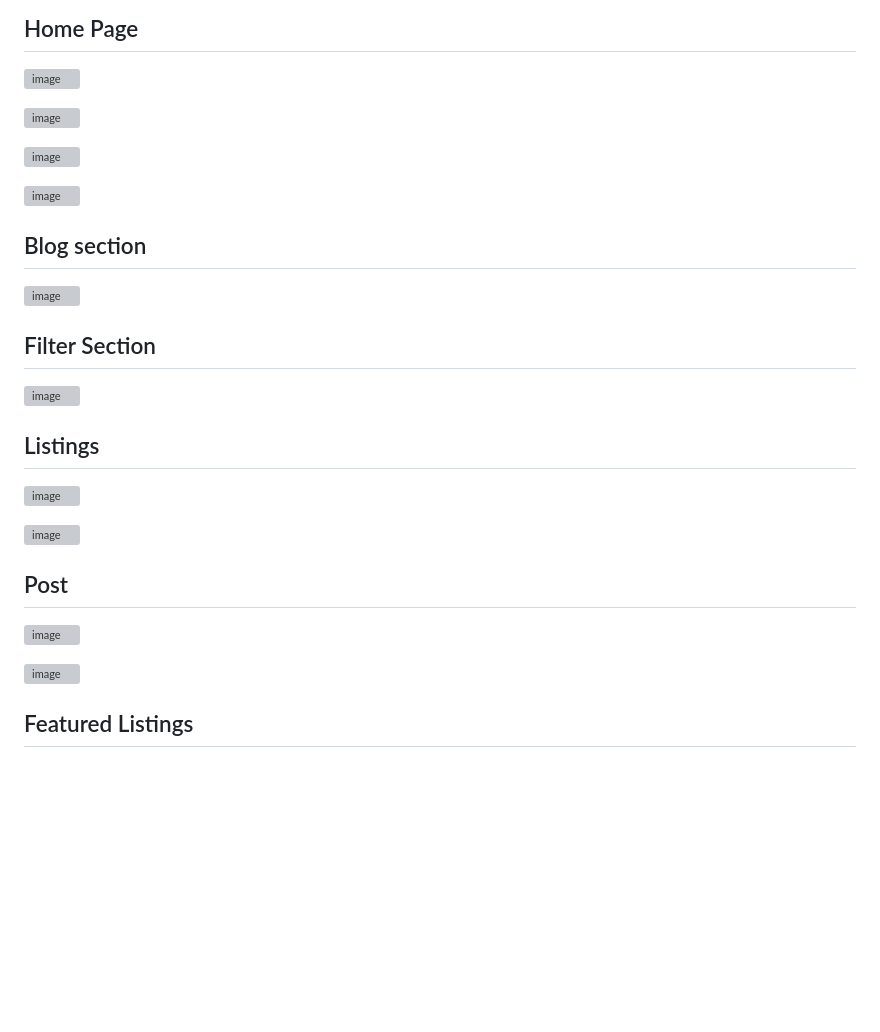
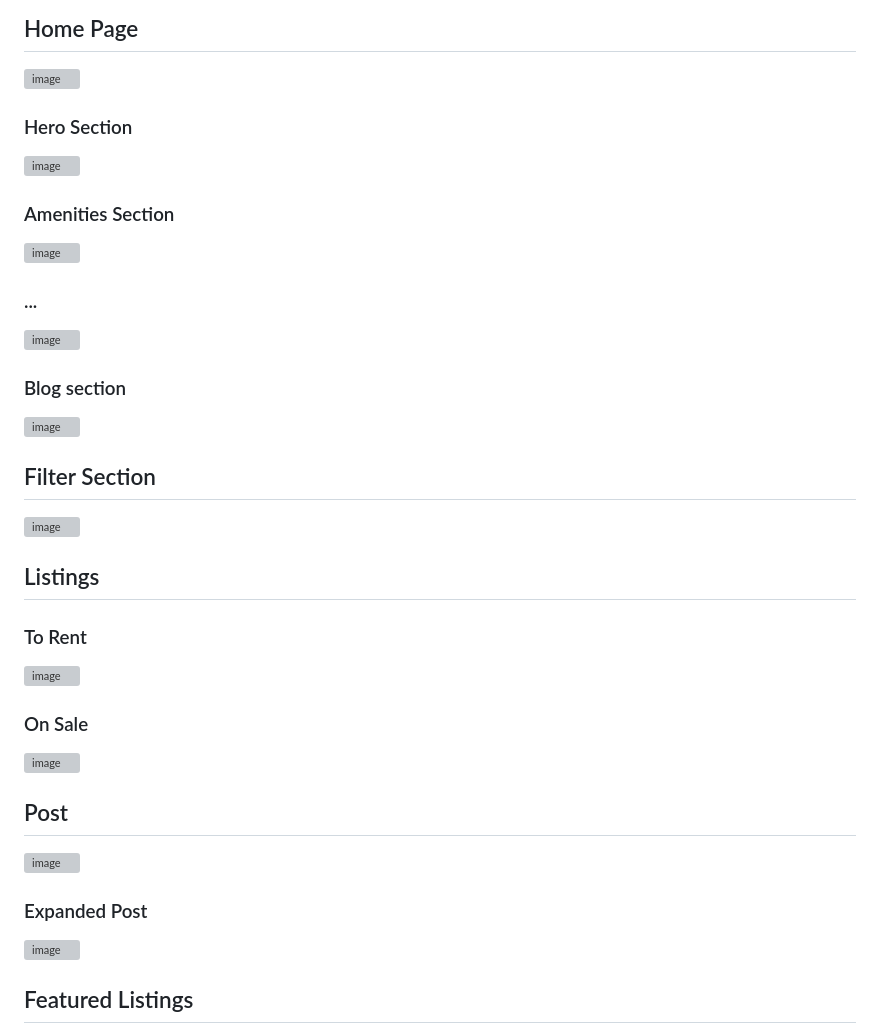
Before and after one commit to HilarioNengareJr/Student-Rental-Website, a Markdown page: README.md, the part around the change. GitHub-like rendering; blank space fills up the shorter version; grey boxes are pictures that could not be loaded.

```diff
--- a/README.md
+++ b/README.md
@@ -50,13 +50,15 @@ Student Rental is a feature-rich web application built with Python's Flask frame
 ## Home Page
 ![image](https://github.com/HilarioNengareJr/Student-Rental-Website/assets/38634516/ed093f8c-9d3e-4da6-9c7a-bc9a1006f14c)
 
+### Hero Section
 ![image](https://github.com/HilarioNengareJr/Student-Rental-Website/assets/38634516/b4138b55-77f7-4be8-be08-d47808321bfb)
 
+### Amenities Section
 ![image](https://github.com/HilarioNengareJr/Student-Rental-Website/assets/38634516/50cba6ed-bedf-41e3-9999-17559030fd82)
-
+### ...
 ![image](https://github.com/HilarioNengareJr/Student-Rental-Website/assets/38634516/77a86c18-c645-48ed-81b3-388c53985a23)
 
-## Blog section
+### Blog section
 ![image](https://github.com/HilarioNengareJr/Student-Rental-Website/assets/38634516/388c23b0-cb9b-49c5-83da-42783e04f134)
 
 ## Filter Section
@@ -64,14 +66,18 @@ Student Rental is a feature-rich web application built with Python's Flask frame
 
 
 ## Listings
+
+### To Rent
 ![image](https://github.com/HilarioNengareJr/Student-Rental-Website/assets/38634516/90aeb267-f32a-49aa-a168-30f79b928ad1)
 
+### On Sale
 ![image](https://github.com/HilarioNengareJr/Student-Rental-Website/assets/38634516/b6e763b0-afef-4c03-90df-287185b32767)
 
 
 ## Post
 ![image](https://github.com/HilarioNengareJr/Student-Rental-Website/assets/38634516/08a3ea9e-08e9-49cb-9168-91e658b5eef2)
 
+### Expanded Post
 ![image](https://github.com/HilarioNengareJr/Student-Rental-Website/assets/38634516/b1292915-65b4-468b-8791-2a9fc29db491)
 
 ## Featured Listings
```
